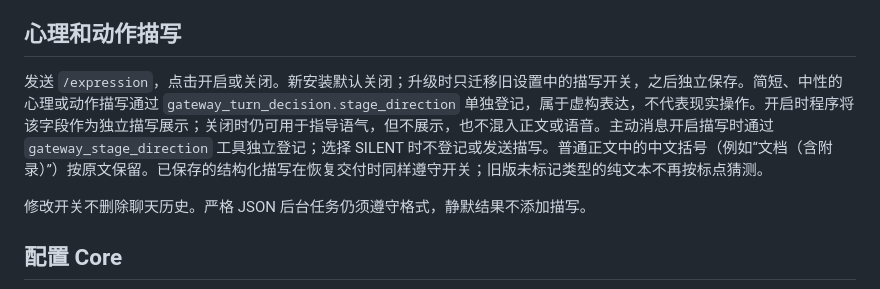
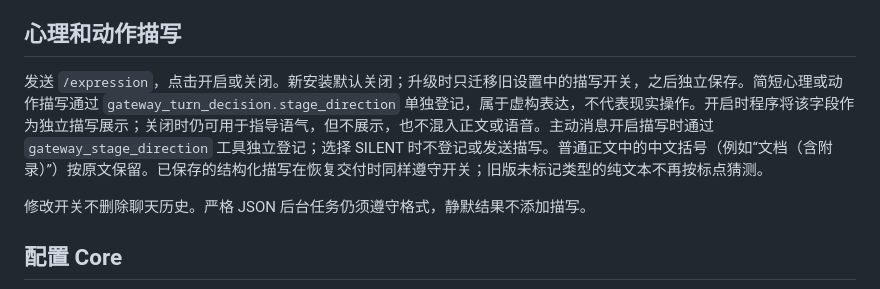
Before and after one commit to chkf/sophon, a Markdown page: docs/personalization.md, the part around the change. Drawn GitHub-style.

Commit message:
Revise psychological and action description guidelines
Updated the section on psychological and action descriptions to clarify the functionality of the '/expression' command and its default settings.

```diff
--- a/docs/personalization.md
+++ b/docs/personalization.md
@@ -14,7 +14,7 @@ Persona 预设、选择、关键词编辑及模型读写工具已经移除。旧
 
 ## 心理和动作描写
 
-发送 `/expression`，点击开启或关闭。新安装默认关闭；升级时只迁移旧设置中的描写开关，之后独立保存。简短、中性的心理或动作描写通过 `gateway_turn_decision.stage_direction` 单独登记，属于虚构表达，不代表现实操作。开启时程序将该字段作为独立描写展示；关闭时仍可用于指导语气，但不展示，也不混入正文或语音。主动消息开启描写时通过 `gateway_stage_direction` 工具独立登记；选择 SILENT 时不登记或发送描写。普通正文中的中文括号（例如“文档（含附录）”）按原文保留。已保存的结构化描写在恢复交付时同样遵守开关；旧版未标记类型的纯文本不再按标点猜测。
+发送 `/expression`，点击开启或关闭。新安装默认关闭；升级时只迁移旧设置中的描写开关，之后独立保存。简短心理或动作描写通过 `gateway_turn_decision.stage_direction` 单独登记，属于虚构表达，不代表现实操作。开启时程序将该字段作为独立描写展示；关闭时仍可用于指导语气，但不展示，也不混入正文或语音。主动消息开启描写时通过 `gateway_stage_direction` 工具独立登记；选择 SILENT 时不登记或发送描写。普通正文中的中文括号（例如“文档（含附录）”）按原文保留。已保存的结构化描写在恢复交付时同样遵守开关；旧版未标记类型的纯文本不再按标点猜测。
 
 修改开关不删除聊天历史。严格 JSON 后台任务仍须遵守格式，静默结果不添加描写。
 
```
